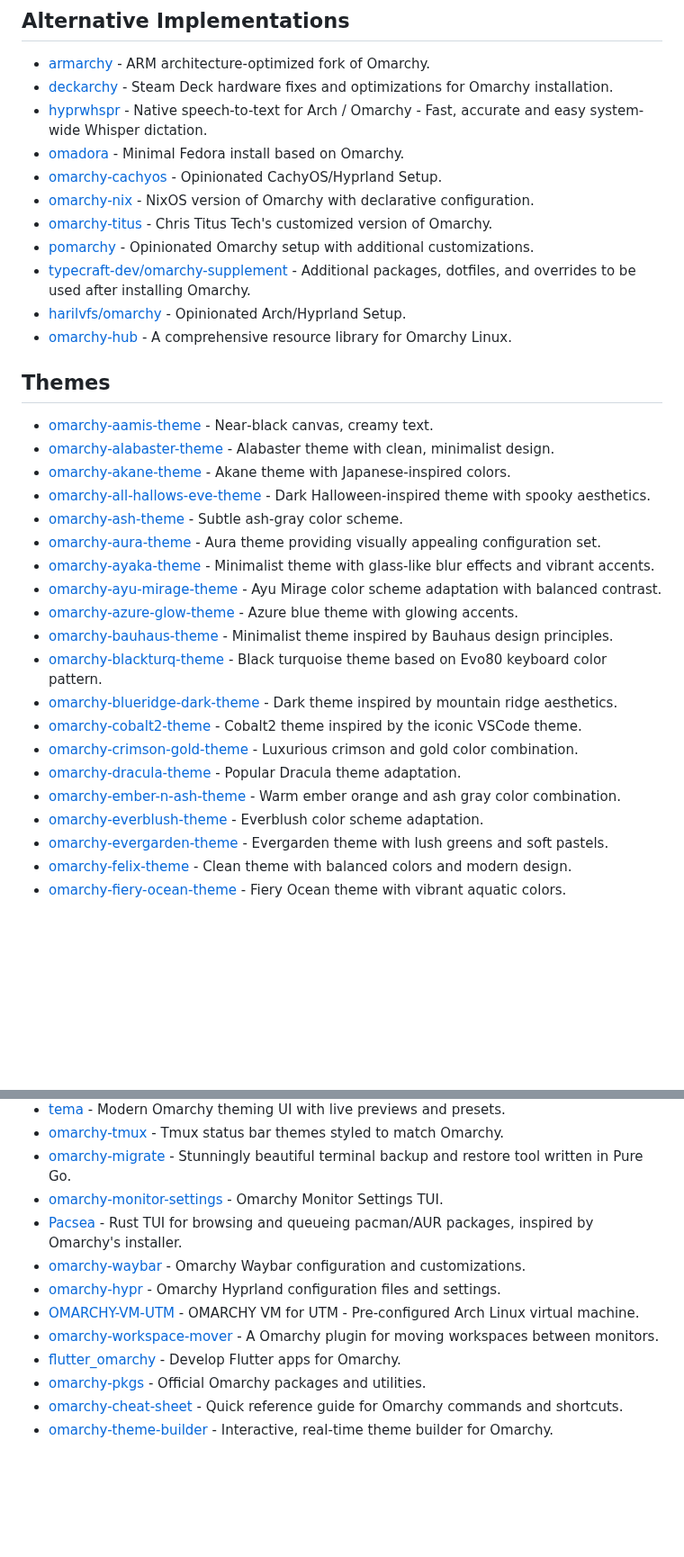
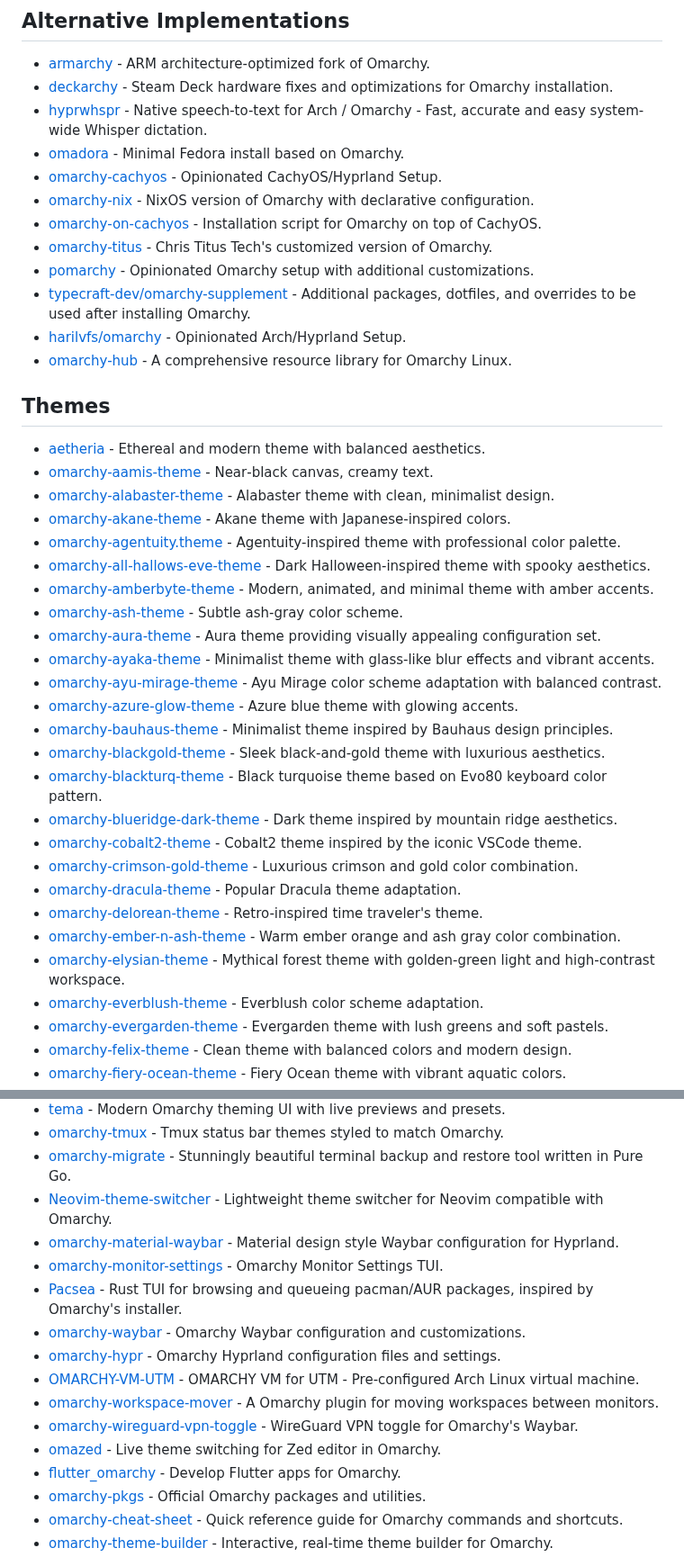
Before and after one commit to aorumbayev/awesome-omarchy, a Markdown page: README.md, 2 parts joined by grey strips. Shown at 90% size. Rendered like a GitHub page; blank space fills up the shorter version.

```diff
--- a/README.md
+++ b/README.md
@@ -28,6 +28,7 @@ Omarchy is an opinionated Arch Linux/Hyprland configuration that transforms a fr
 - [omadora](https://github.com/elpritchos/omadora) - Minimal Fedora install based on Omarchy.
 - [omarchy-cachyos](https://github.com/lentra0/omarchy-cachyos) - Opinionated CachyOS/Hyprland Setup.
 - [omarchy-nix](https://github.com/henrysipp/omarchy-nix) - NixOS version of Omarchy with declarative configuration.
+- [omarchy-on-cachyos](https://github.com/mroboff/omarchy-on-cachyos) - Installation script for Omarchy on top of CachyOS.
 - [omarchy-titus](https://github.com/ChrisTitusTech/omarchy-titus) - Chris Titus Tech's customized version of Omarchy.
 - [pomarchy](https://github.com/pgagnidze/pomarchy) - Opinionated Omarchy setup with additional customizations.
 - [typecraft-dev/omarchy-supplement](https://github.com/typecraft-dev/omarchy-supplement) - Additional packages, dotfiles, and overrides to be used after installing Omarchy.
@@ -36,22 +37,28 @@ Omarchy is an opinionated Arch Linux/Hyprland configuration that transforms a fr
 
 ## Themes
 
+- [aetheria](https://github.com/JJDizz1L/aetheria) - Ethereal and modern theme with balanced aesthetics.
 - [omarchy-aamis-theme](https://github.com/vyrx-dev/omarchy-aamis-theme) - Near‑black canvas, creamy text.
 - [omarchy-alabaster-theme](https://github.com/grierson/omarchy-alabaster-theme) - Alabaster theme with clean, minimalist design.
 - [omarchy-akane-theme](https://github.com/Grenish/omarchy-akane-theme) - Akane theme with Japanese-inspired colors.
+- [omarchy-agentuity.theme](https://github.com/rblalock/omarchy-agentuity.theme) - Agentuity-inspired theme with professional color palette.
 - [omarchy-all-hallows-eve-theme](https://github.com/guilhermetk/omarchy-all-hallows-eve-theme) - Dark Halloween-inspired theme with spooky aesthetics.
+- [omarchy-amberbyte-theme](https://github.com/tahfizhabib/omarchy-amberbyte-theme) - Modern, animated, and minimal theme with amber accents.
 - [omarchy-ash-theme](https://github.com/bjarneo/omarchy-ash-theme) - Subtle ash-gray color scheme.
 - [omarchy-aura-theme](https://github.com/bjarneo/omarchy-aura-theme) - Aura theme providing visually appealing configuration set.
 - [omarchy-ayaka-theme](https://github.com/abhijeet-swami/omarchy-ayaka-theme) - Minimalist theme with glass-like blur effects and vibrant accents.
 - [omarchy-ayu-mirage-theme](https://github.com/fdidron/omarchy-ayumirage) - Ayu Mirage color scheme adaptation with balanced contrast.
 - [omarchy-azure-glow-theme](https://github.com/Hydradevx/omarchy-azure-glow-theme) - Azure blue theme with glowing accents.
 - [omarchy-bauhaus-theme](https://github.com/somerocketeer/omarchy-bauhaus-theme) - Minimalist theme inspired by Bauhaus design principles.
+- [omarchy-blackgold-theme](https://github.com/HANCORE-linux/omarchy-blackgold-theme) - Sleek black-and-gold theme with luxurious aesthetics.
 - [omarchy-blackturq-theme](https://github.com/HANCORE-linux/omarchy-blackturq-theme) - Black turquoise theme based on Evo80 keyboard color pattern.
 - [omarchy-blueridge-dark-theme](https://github.com/hipsterusername/omarchy-blueridge-dark-theme) - Dark theme inspired by mountain ridge aesthetics.
 - [omarchy-cobalt2-theme](https://github.com/hoblin/omarchy-cobalt2-theme) - Cobalt2 theme inspired by the iconic VSCode theme.
 - [omarchy-crimson-gold-theme](https://github.com/knappkevin/omarchy-crimson-gold-theme) - Luxurious crimson and gold color combination.
 - [omarchy-dracula-theme](https://github.com/catlee/omarchy-dracula-theme) - Popular Dracula theme adaptation.
+- [omarchy-delorean-theme](https://github.com/jbnunn/omarchy-delorean-theme) - Retro-inspired time traveler's theme.
 - [omarchy-ember-n-ash-theme](https://github.com/Hydradevx/omarchy-ember-n-ash-theme) - Warm ember orange and ash gray color combination.
+- [omarchy-elysian-theme](https://github.com/bjarneo/omarchy-elysian-theme) - Mythical forest theme with golden-green light and high-contrast workspace.
 - [omarchy-everblush-theme](https://github.com/Swarnim114/omarchy-everblush-theme) - Everblush color scheme adaptation.
 - [omarchy-evergarden-theme](https://github.com/celsobenedetti/omarchy-evergarden) - Evergarden theme with lush greens and soft pastels.
 - [omarchy-felix-theme](https://github.com/TyRichards/omarchy-felix-theme) - Clean theme with balanced colors and modern design.
@@ -137,12 +151,16 @@ Omarchy is an opinionated Arch Linux/Hyprland configuration that transforms a fr
 - [tema](https://github.com/bjarneo/tema) - Modern Omarchy theming UI with live previews and presets.
 - [omarchy-tmux](https://github.com/joaofelipegalvao/omarchy-tmux) - Tmux status bar themes styled to match Omarchy.
 - [omarchy-migrate](https://github.com/CyphrRiot/Migrate) - Stunningly beautiful terminal backup and restore tool written in Pure Go.
+- [Neovim-theme-switcher](https://github.com/HectorBjernersjo/Neovim-theme-switcher) - Lightweight theme switcher for Neovim compatible with Omarchy.
+- [omarchy-material-waybar](https://github.com/thatmechguy/omarchy-material-waybar) - Material design style Waybar configuration for Hyprland.
 - [omarchy-monitor-settings](https://github.com/ryanyogan/omarchy-monitor-settings) - Omarchy Monitor Settings TUI.
 - [Pacsea](https://github.com/Firstp1ck/Pacsea) - Rust TUI for browsing and queueing pacman/AUR packages, inspired by Omarchy's installer.
 - [omarchy-waybar](https://github.com/timmo001/omarchy-waybar) - Omarchy Waybar configuration and customizations.
 - [omarchy-hypr](https://github.com/timmo001/omarchy-hypr) - Omarchy Hyprland configuration files and settings.
 - [OMARCHY-VM-UTM](https://github.com/hjanuschka/OMARCHY-VM-UTM) - OMARCHY VM for UTM - Pre-configured Arch Linux virtual machine.
 - [omarchy-workspace-mover](https://github.com/jonashan/omarchy-workspace-mover) - A Omarchy plugin for moving workspaces between monitors.
+- [omarchy-wireguard-vpn-toggle](https://github.com/JacobusXIII/omarchy-wireguard-vpn-toggle) - WireGuard VPN toggle for Omarchy's Waybar.
+- [omazed](https://github.com/APS6/omazed) - Live theme switching for Zed editor in Omarchy.
 - [flutter_omarchy](https://github.com/aloisdeniel/flutter_omarchy) - Develop Flutter apps for Omarchy.
 - [omarchy-pkgs](https://github.com/omacom-io/omarchy-pkgs) - Official Omarchy packages and utilities.
 - [omarchy-cheat-sheet](https://github.com/acrogenesis/omarchy-cheat-sheet) - Quick reference guide for Omarchy commands and shortcuts.
```
Also changed, not shown: other parts of README.md (+11 -0 lines).
